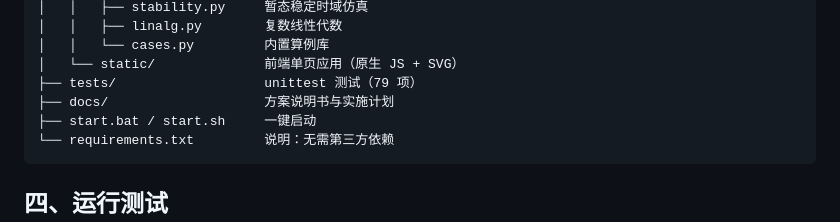
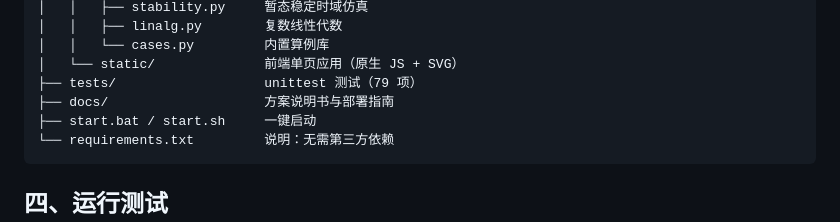
Before and after one commit to Bahoya-lee/poweredu-platform, a Markdown page: README.md, the part around the change. Rendered like a GitHub page.

Commit message:
docs: 移除内部实施计划文档，并同步修正 README 与方案说明书中的引用

````diff
--- a/README.md
+++ b/README.md
@@ -66,7 +66,7 @@ poweredu-platform/
 │   │   └── cases.py         内置算例库
 │   └── static/              前端单页应用（原生 JS + SVG）
 ├── tests/                   unittest 测试（79 项）
-├── docs/                    方案说明书与实施计划
+├── docs/                    方案说明书与部署指南
 ├── start.bat / start.sh     一键启动
 └── requirements.txt         说明：无需第三方依赖
 ```
````
Also changed, not shown: docs/implementation-plan.md (deleted, +0 -310 lines), docs/方案说明书.md (+0 -1 lines).
